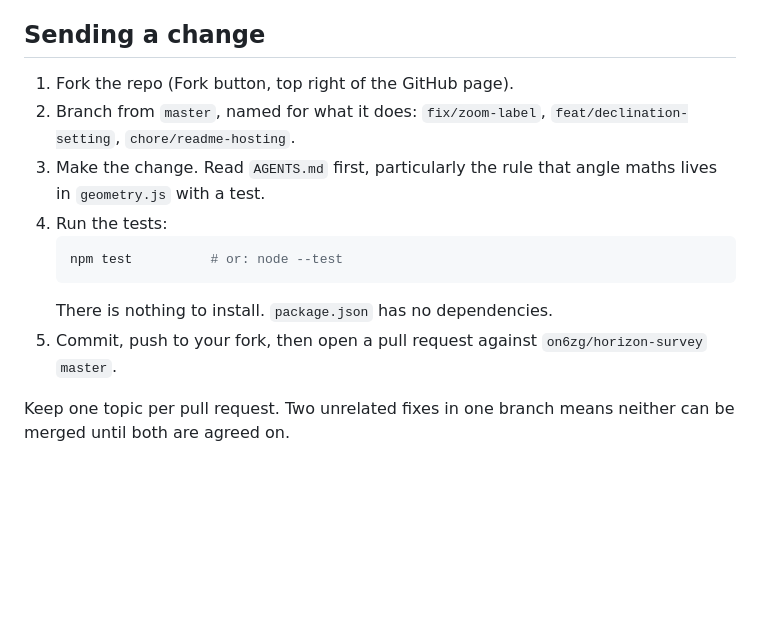
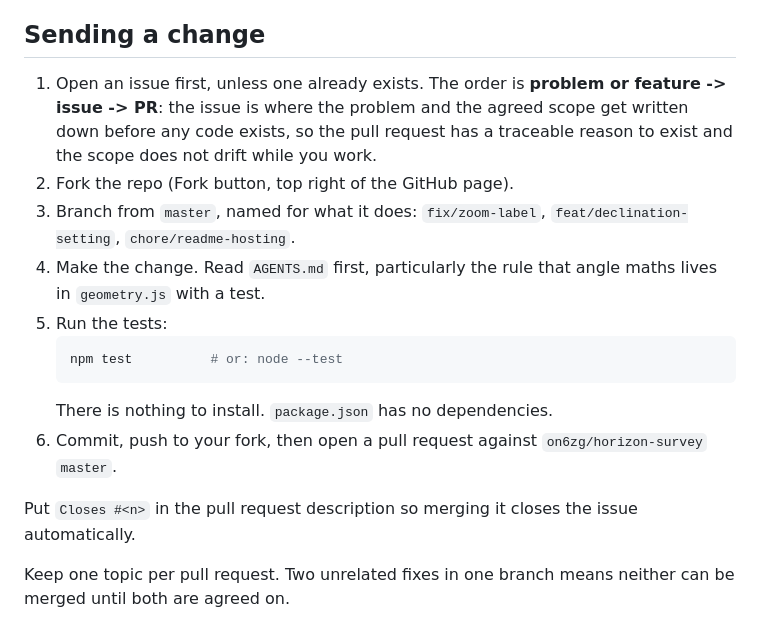
Before and after one commit to on6zg/horizon-survey, a Markdown page: CONTRIBUTING.md, the part around the change. GitHub-like rendering; blank space fills up the shorter version.

````diff
--- a/CONTRIBUTING.md
+++ b/CONTRIBUTING.md
@@ -18,18 +18,26 @@ tilted" is worth more than a patch, because it can be turned into a test.
 
 ## Sending a change
 
-1. Fork the repo (Fork button, top right of the GitHub page).
-2. Branch from `master`, named for what it does: `fix/zoom-label`,
+1. Open an issue first, unless one already exists. The order is
+   **problem or feature -> issue -> PR**: the issue is where the problem
+   and the agreed scope get written down before any code exists, so the
+   pull request has a traceable reason to exist and the scope does not
+   drift while you work.
+2. Fork the repo (Fork button, top right of the GitHub page).
+3. Branch from `master`, named for what it does: `fix/zoom-label`,
    `feat/declination-setting`, `chore/readme-hosting`.
-3. Make the change. Read `AGENTS.md` first, particularly the rule that
+4. Make the change. Read `AGENTS.md` first, particularly the rule that
    angle maths lives in `geometry.js` with a test.
-4. Run the tests:
+5. Run the tests:
    ```bash
    npm test          # or: node --test
    ```
    There is nothing to install. `package.json` has no dependencies.
-5. Commit, push to your fork, then open a pull request against
+6. Commit, push to your fork, then open a pull request against
    `on6zg/horizon-survey` `master`.
+
+Put `Closes #<n>` in the pull request description so merging it closes
+the issue automatically.
 
 Keep one topic per pull request. Two unrelated fixes in one branch means
 neither can be merged until both are agreed on.
````
Also changed, not shown: AGENTS.md (+80 -50 lines).
